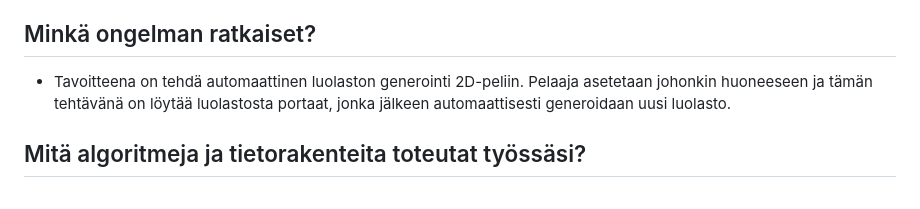
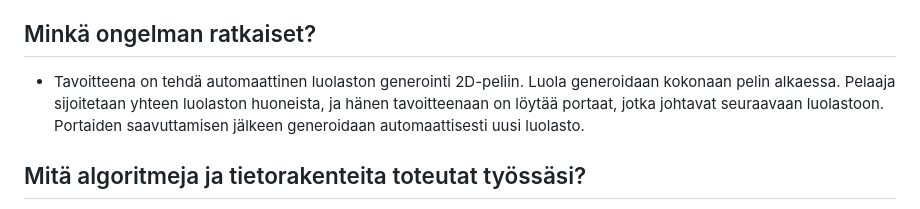
Before and after one commit to westolt/Procedurally-Generated-Dungeon, a Markdown page: docs/maarittelydokumentti.md, the part around the change. GitHub-like rendering.

Commit message:
Update dungeon generation explanation in documentation
Clarified the description of the dungeon generation process in the document.

```diff
--- a/docs/maarittelydokumentti.md
+++ b/docs/maarittelydokumentti.md
@@ -9,7 +9,7 @@
 
 ## Minkä ongelman ratkaiset?
 
-- Tavoitteena on tehdä automaattinen luolaston generointi 2D-peliin. Pelaaja asetetaan johonkin huoneeseen ja tämän tehtävänä on löytää luolastosta portaat, jonka jälkeen automaattisesti generoidaan uusi luolasto.
+- Tavoitteena on tehdä automaattinen luolaston generointi 2D-peliin. Luola generoidaan kokonaan pelin alkaessa. Pelaaja sijoitetaan yhteen luolaston huoneista, ja hänen tavoitteenaan on löytää portaat, jotka johtavat seuraavaan luolastoon. Portaiden saavuttamisen jälkeen generoidaan automaattisesti uusi luolasto.
 
 ## Mitä algoritmeja ja tietorakenteita toteutat työssäsi?
 
```
